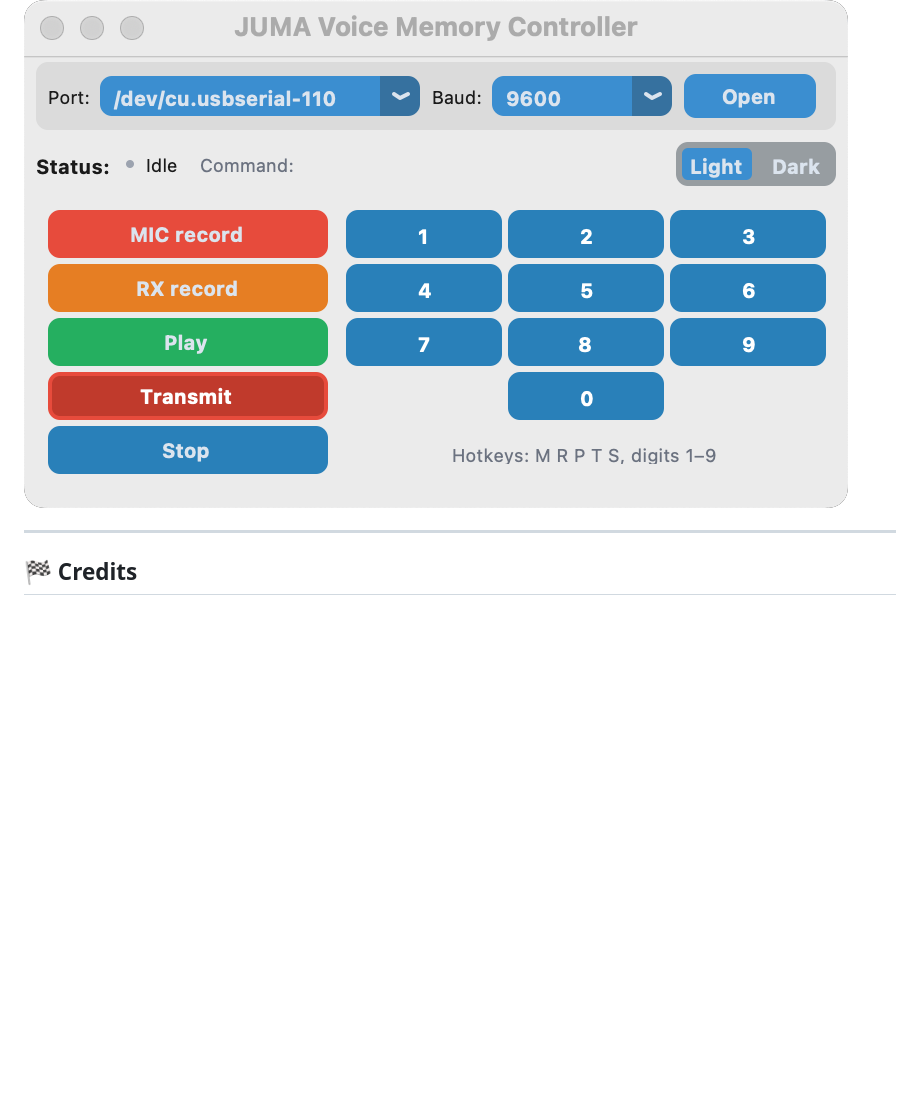
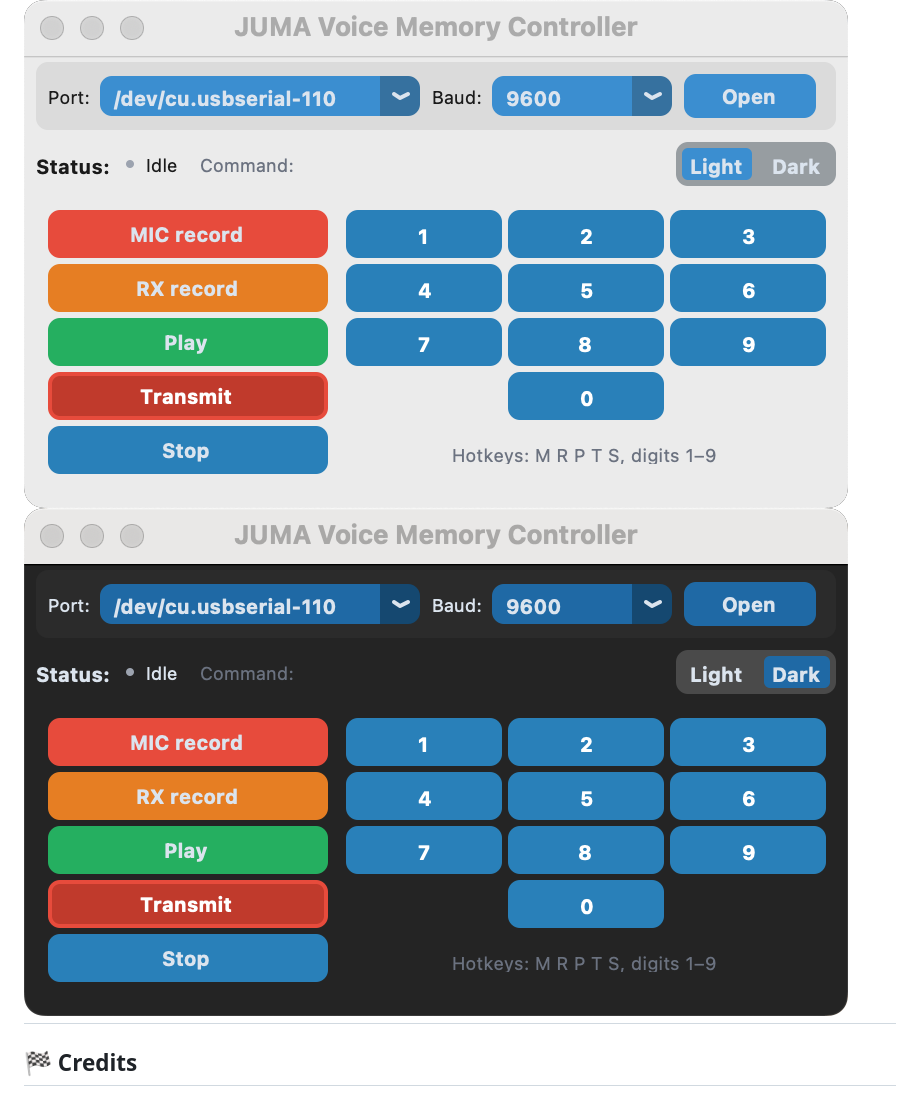
Before and after one commit to extrememan-fin/JUMA-Voice-Memory-Control, a Markdown page: README.md, the part around the change. GitHub-like rendering; blank space fills up the shorter version.

```diff
--- a/README.md
+++ b/README.md
@@ -128,7 +128,7 @@ xattr -dr com.apple.quarantine "JUMA Voice Memory Controller.app"
 
 ### macOS
 ![JUMA Voice Memory Controller on macOS](juma_voice_memory_controller.png)
-
+![JUMA Voice Memory Controller on macOS](juma_voice_memory_controller_dark.png)
 ---
 ## 🏁 Credits
 
```
